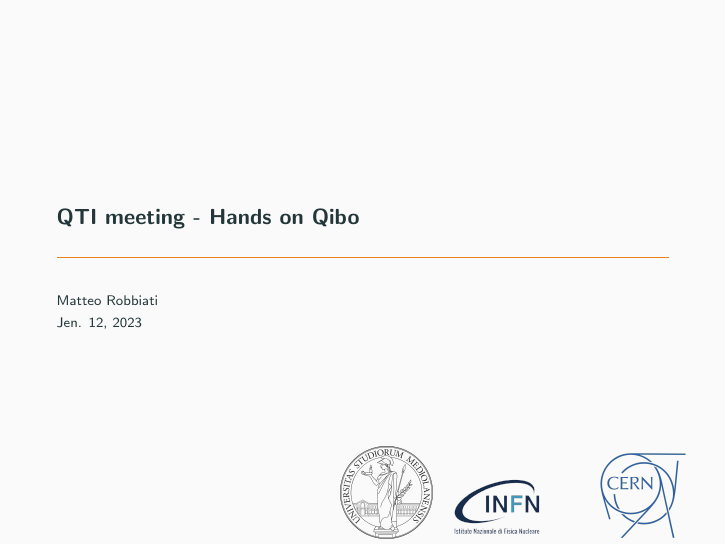
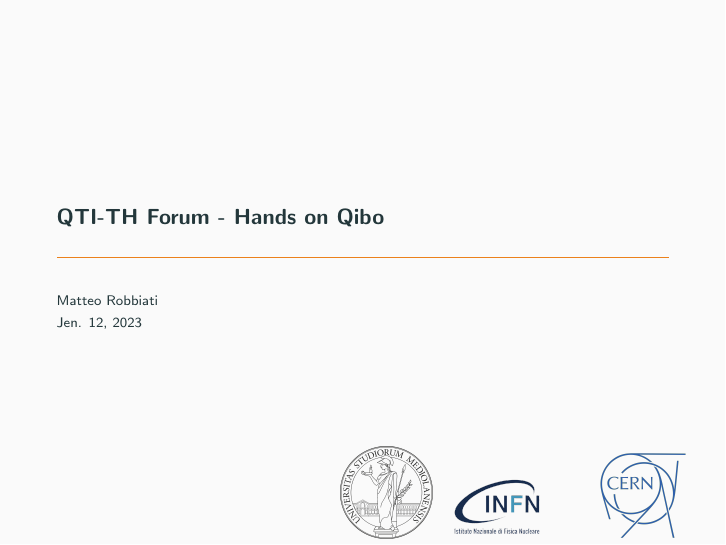
Before and after one commit to MatteoRobbiati/LaTeX-files, LaTeX slides (QTI-hands-on-qibo/main.tex): page 1 of 38. Compiled offline with pdfLaTeX.

Commit message:
last correction before seminar

```diff
--- a/QTI-hands-on-qibo/main.tex
+++ b/QTI-hands-on-qibo/main.tex
@@ -97,7 +97,7 @@
 
 %\usepackage{xspace}
 
-\title{QTI meeting - Hands on Qibo}
+\title{QTI-TH Forum - Hands on Qibo}
 \date{Jen. 12, 2023}
 \author[Matteo Robbiati]{Matteo Robbiati}
 \titlegraphic{
```
